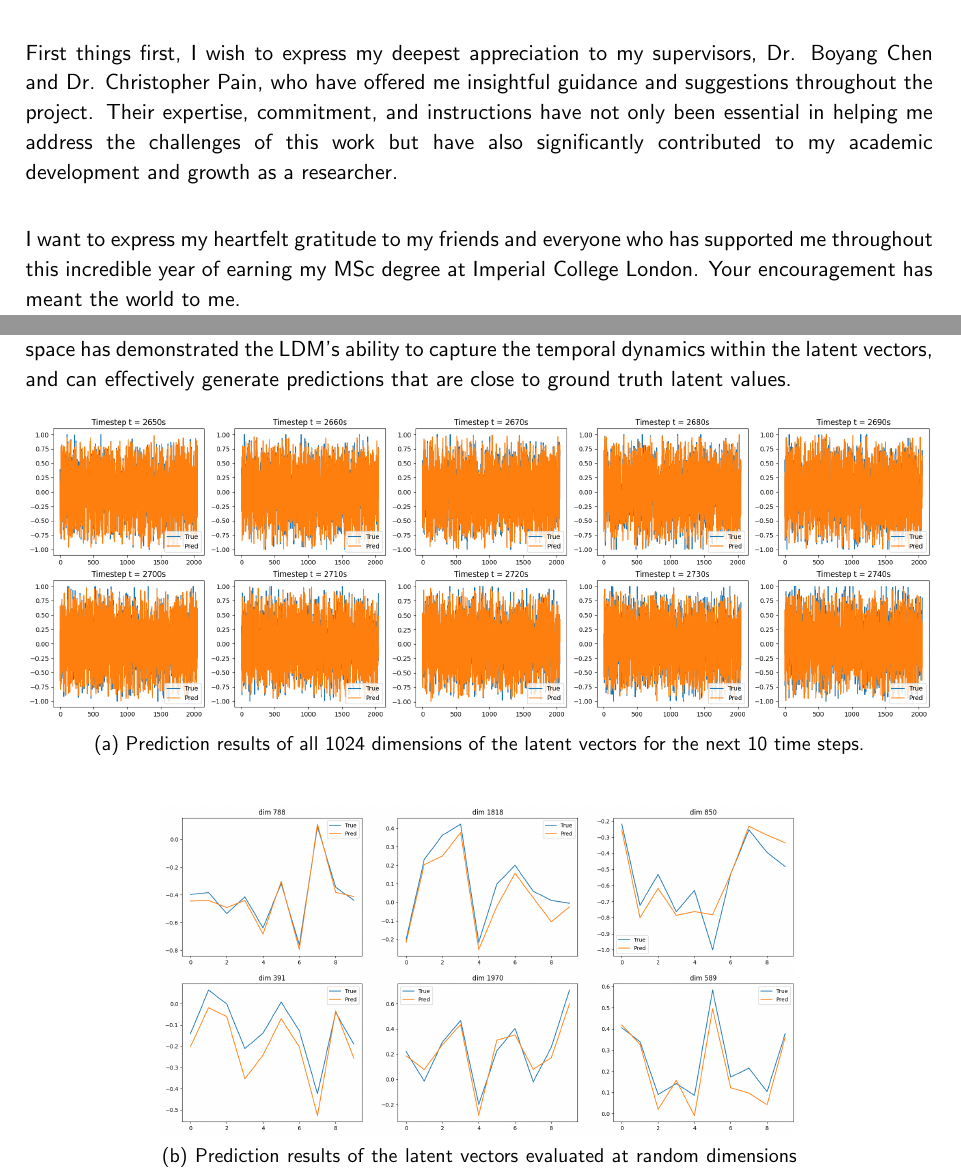
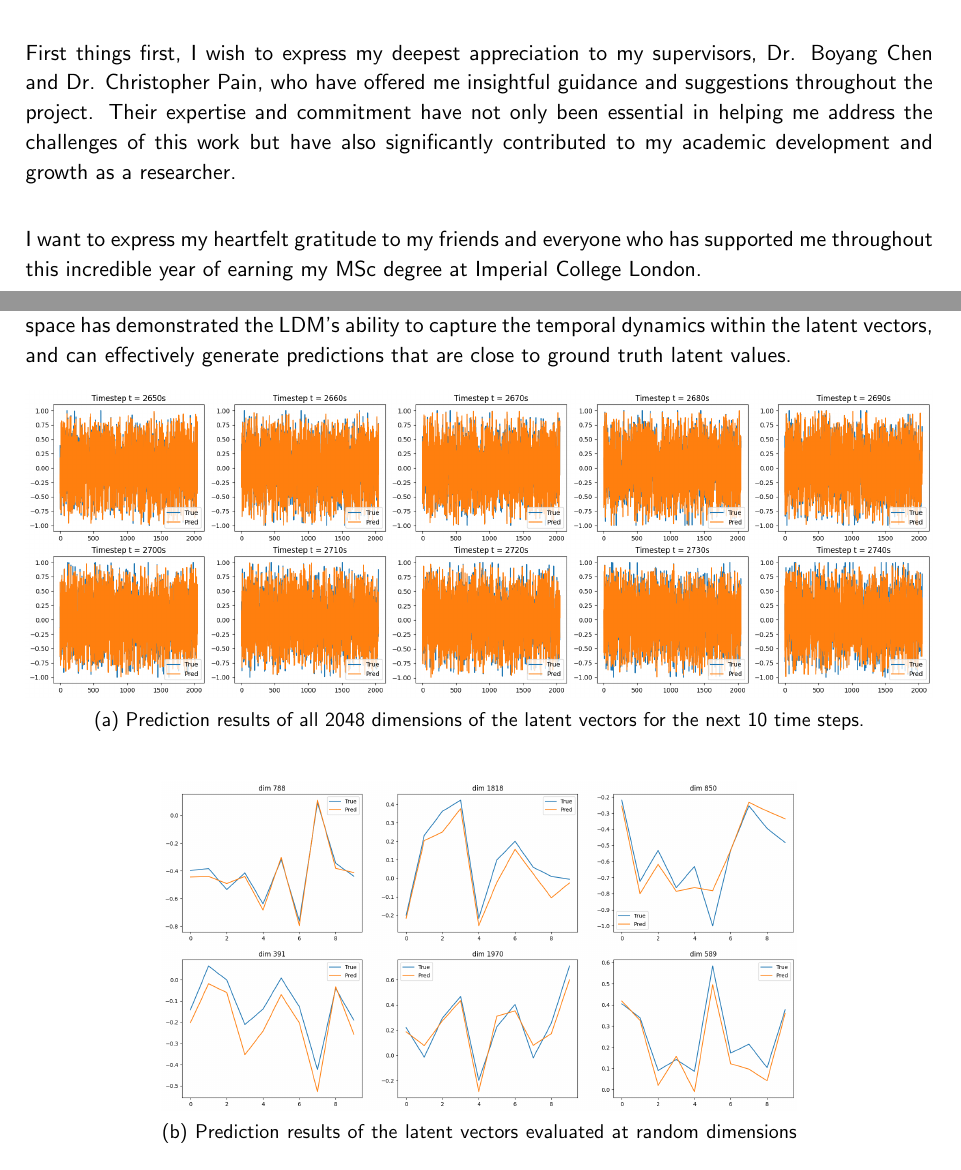
Before and after one commit to Ian879/MSc2024_Generative_ShengzhiTian-Final-report-, a LaTeX document (template.tex): two parts of pages 2 and 16 of 26, joined at a grey line, cut so that both start at the same text. Compiled offline with pdfLaTeX.

Commit message:
Updates from Overleaf

```diff
--- a/template.tex
+++ b/template.tex
@@ -160,9 +160,9 @@
 
 Throughout the journey of my Independent Research Project, I am profoundly grateful for the invaluable support provided by numerous individuals.\\
 
-First things first, I wish to express my deepest appreciation to my supervisors, Dr. Boyang Chen and Dr. Christopher Pain, who have offered me insightful guidance and suggestions throughout the project. Their expertise, commitment, and instructions have not only been essential in helping me address the challenges of this work but have also significantly contributed to my academic development and growth as a researcher. \\
+First things first, I wish to express my deepest appreciation to my supervisors, Dr. Boyang Chen and Dr. Christopher Pain, who have offered me insightful guidance and suggestions throughout the project. Their expertise and commitment have not only been essential in helping me address the challenges of this work but have also significantly contributed to my academic development and growth as a researcher. \\
 
-I want to express my heartfelt gratitude to my friends and everyone who has supported me throughout this incredible year of earning my MSc degree at Imperial College London. Your encouragement has meant the world to me.
+I want to express my heartfelt gratitude to my friends and everyone who has supported me throughout this incredible year of earning my MSc degree at Imperial College London.
 %TC:endignore
 \newpage
 %%%%%%%%%%%%%%%%%%%%%%%%%%%%%%%%%%%%%%%%%%%%%
@@ -425,7 +425,7 @@ As illustrated in Figure. \ref{fig:cae_recon_results}, the result indicates that
     \begin{subfigure}[t]{\textwidth}
         \centering
         \includegraphics[width=\textwidth]{figures/latent_results.png}
-        \caption{Prediction results of all 1024 dimensions of the latent vectors for the next 10 time steps.}
+        \caption{Prediction results of all 2048 dimensions of the latent vectors for the next 10 time steps.}
     \end{subfigure} \\[8mm]
     \begin{subfigure}[t]{0.7\textwidth}
         \centering
```
Also changed, not shown: template.tex (4 more changed lines).
